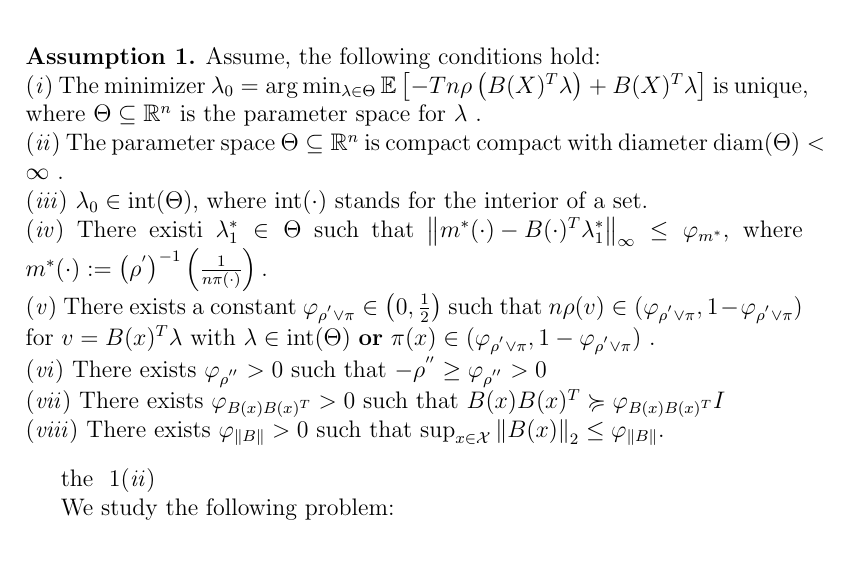
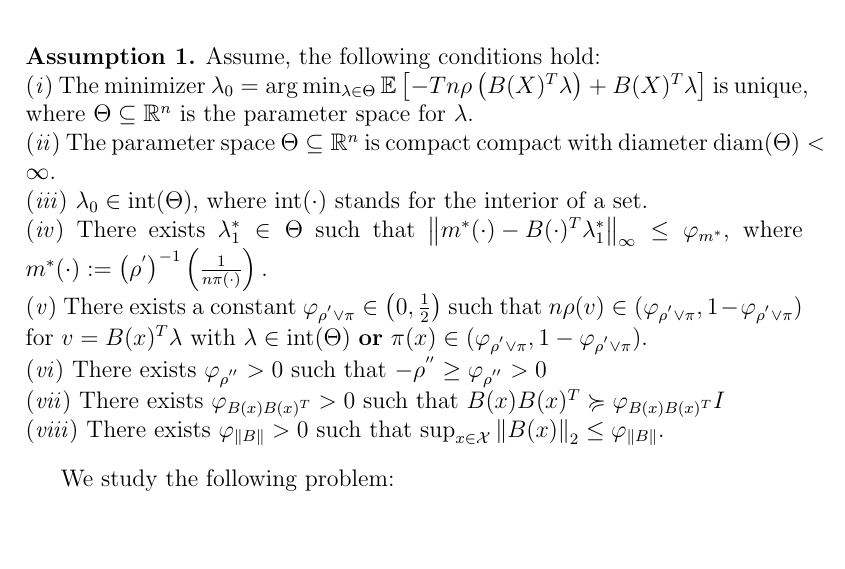
Before and after one commit to st151610/master_thesis, a LaTeX document (main.tex, which reads chapters/chapter_01.tex): part of page 3 of 11, cut so that both start at the same text, the shorter picture padded with empty space. Compiled offline with pdfLaTeX.

Commit message:
refactor code.

```diff
--- a/chapters/chapter_01.tex
+++ b/chapters/chapter_01.tex
@@ -22,28 +23,25 @@
     $
     is unique,
     where
-  $\Theta \subseteq \R^n$ is the parameter space for $\lambda$
-  .
-  \\
+    $\Theta \subseteq \R^n$ is the parameter space for $\lambda$.
+\\ %%%%%%%%%%%%%%%%%%%%%%%%%%%%%%%%%%%%%%%%%%%%%%%%%%%%%%%%%%%%%%%%%
   \subasu
     \label{assumption_1_ii}
     The parameter space
     $\Theta \subseteq \R^n$
     is compact compact with diameter
-  $\text{diam}(\Theta) < \infty$
-  .
-  \\
+    $\text{diam}(\Theta) < \infty$.
+\\ %%%%%%%%%%%%%%%%%%%%%%%%%%%%%%%%%%%%%%%%%%%%%%%%%%%%%%%%%%%%%%%%%%%
   \subasu
     \label{assumption_1_iii}
     $\lambda_0 \in \text{int}(\Theta)$,
     where
     $\text{int}(\cdot)$
     stands for the interior of a set.
-  \\
-  %%%%%%%%%%%%%%%%%%%%
+\\ %%%%%%%%%%%%%%%%%%%%%%%%%%%%%%%%%%%%%%%%%%%%%%%%%%%%%%%%%%%%%%%%%%%
   \subasu
     \label{assumption_1_iv}
-  There existi
+    There exists
     $\lambda^*_1 \in \Theta$
     such that
     $
@@ -81,44 +81,45 @@
     for $v=B(x)^T \lambda$ with $\lambda \in \text{int}(\Theta)$
     \textbf{or}
     $
-  \pi(x) \in (
+      \pi(x)
+      \in
+      (
       \varphi_{\rho^{'} \lor \pi},
       1 - \varphi_{\rho^{'} \lor \pi}
       )
-  $
-  .
-  \\
-  %%%%%%%%%%%%%%%%%%%%%%%%
+    $.
+\\ %%%%%%%%%%%%%%%%%%%%%%%%%%%%%%%%%%%%%%%%%%%%%%%%%%%%%%%%%%%%%%%
   \subasu
     \label{assumption_1_vi}
     There exists
-  $\varphi_{\rho^{''}} > 0 $
+    $ \varphi_{\rho^{''}} > 0 $
     such that
-  $-\rho^{''} \ge \varphi_{\rho^{''}} > 0 $
-  \\
-  %%%%%%%%%%%%%%%%%%%%%%%%%%
+    $ -\rho^{''} \ge \varphi_{\rho^{''}} > 0 $
+\\ %%%%%%%%%%%%%%%%%%%%%%%%%%%%%%%%%%%%%%%%%%%%%%%%%%%%%%%%%%%%%%%%
   \subasu
     \label{assumption_1_vii}
     There exists
-  $\varphi_{B(x) B(x)^T} > 0$
+    $ \varphi_{B(x) B(x)^T} > 0 $
     such that
     $
       B(x) B(x)^T
       \succcurlyeq
       \varphi_{B(x) B(x)^T} I
     $
-  \\
-  %%%%%%%%%%%%%%%%%
+\\ %%%%%%%%%%%%%%%%%%%%%%%%%%%%%%%%%%%%%%%%%%%%%%%%%%%%%%%%%%%%%%%%
   \subasu
     \label{assumption_1_viii}
     There exists
-  $\varphi_{\norm{B}} > 0$
+    $ \varphi_{\norm{B}} > 0 $
     such that
-  $\sup_{x \in \mathcal{X}} \norm{B(x)}_2\le \varphi_{\norm{B}$.
+    $
+      \sup_{x \in \mathcal{X}} \norm{B(x)}_2
+      \le
+      \varphi_{\norm{B}}
+    $.
 \end{asu}
 
-
-the ~\ref{assumption_1_ii}
+%%%%%%%%%%%%%%%%%%%%%%%%%%%%%%%%%%%%%%%%%%%%%%%%%%%%%%%%%%%%%%%%%%
 
 We study the following problem:
 
```
Also changed, not shown: main.tex (+0 -4 lines), main.pdf, chapters/chapter_01.tex (19 more changed lines), 3 other files. Lines whose indentation alone changed are shown as unchanged.
